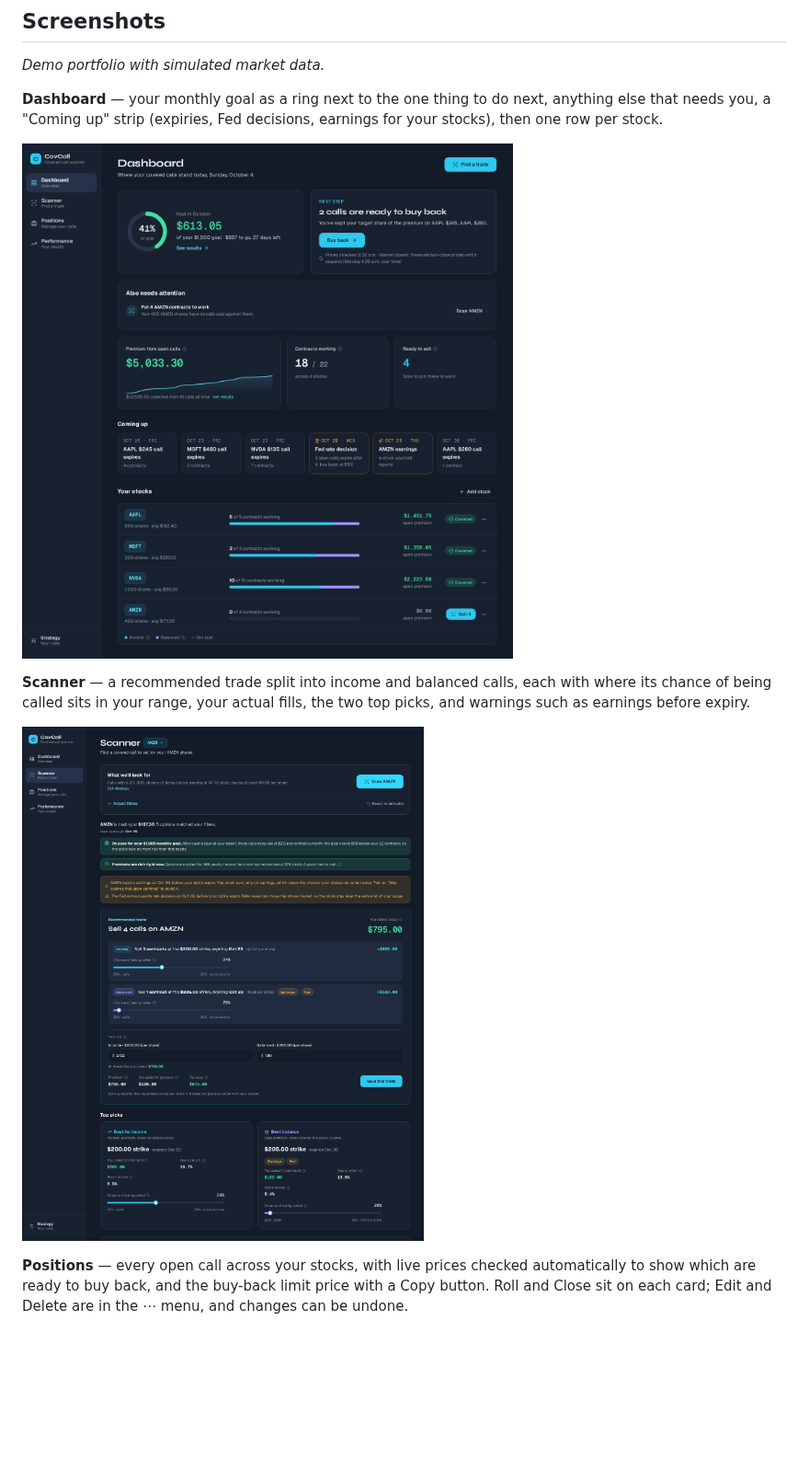
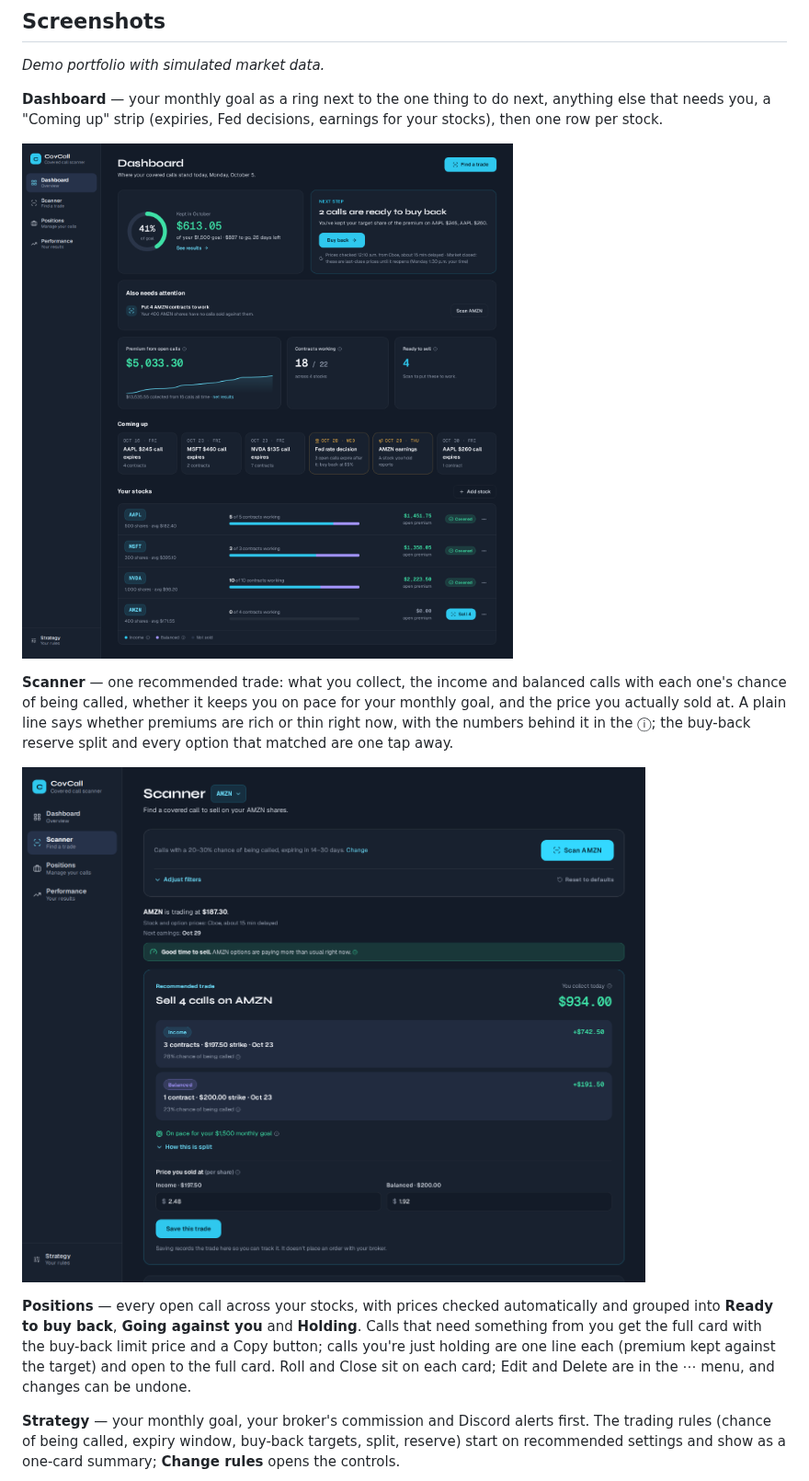
Before and after one commit to Tys0n4/covered-call-bot, a Markdown page: README.md, the part around the change. Shown at 92% size. Rendered like a GitHub page; pictures changed too: docs/screenshots/dashboard.png, docs/screenshots/scanner.png; blank space fills up the shorter version.

```diff
--- a/README.md
+++ b/README.md
@@ -46,11 +46,13 @@ Covered Call Scanner automates the process of finding, evaluating, and tracking
 
 ![Dashboard](docs/screenshots/dashboard.png)
 
-**Scanner** — a recommended trade split into income and balanced calls, each with where its chance of being called sits in your range, your actual fills, the two top picks, and warnings such as earnings before expiry.
+**Scanner** — one recommended trade: what you collect, the income and balanced calls with each one's chance of being called, whether it keeps you on pace for your monthly goal, and the price you actually sold at. A plain line says whether premiums are rich or thin right now, with the numbers behind it in the ⓘ; the buy-back reserve split and every option that matched are one tap away.
 
 ![Scanner](docs/screenshots/scanner.png)
 
-**Positions** — every open call across your stocks, with live prices checked automatically to show which are ready to buy back, and the buy-back limit price with a Copy button. Roll and Close sit on each card; Edit and Delete are in the ⋯ menu, and changes can be undone.
+**Positions** — every open call across your stocks, with prices checked automatically and grouped into **Ready to buy back**, **Going against you** and **Holding**. Calls that need something from you get the full card with the buy-back limit price and a Copy button; calls you're just holding are one line each (premium kept against the target) and open to the full card. Roll and Close sit on each card; Edit and Delete are in the ⋯ menu, and changes can be undone.
+
+**Strategy** — your monthly goal, your broker's commission and Discord alerts first. The trading rules (chance of being called, expiry window, buy-back targets, split, reserve) start on recommended settings and show as a one-card summary; **Change rules** opens the controls.
 
 ![Positions](docs/screenshots/positions.png)
 
```
Also changed, not shown: docs/screenshots/mobile.png, docs/screenshots/performance.png, docs/screenshots/positions.png, docs/screenshots/roll.png, 7 other files.
